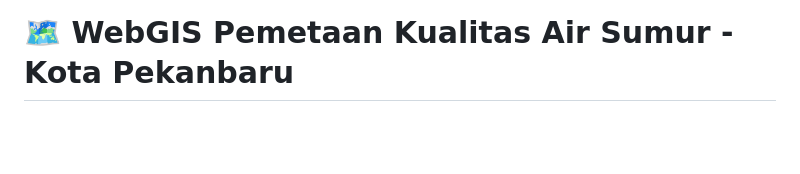
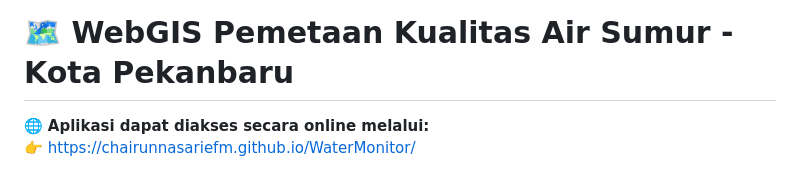
Before and after one commit to chairunnasAriefM/WaterMonitor, a Markdown page: README.md, the part around the change. Rendered like a GitHub page; blank space fills up the shorter version.

```diff
--- a/README.md
+++ b/README.md
@@ -1,4 +1,7 @@
 # 🗺️ WebGIS Pemetaan Kualitas Air Sumur - Kota Pekanbaru
+
+🌐 **Aplikasi dapat diakses secara online melalui:**
+👉 https://chairunnasariefm.github.io/WaterMonitor/
 
 ![Banner Project](assets/img/banner.png)
 
```
